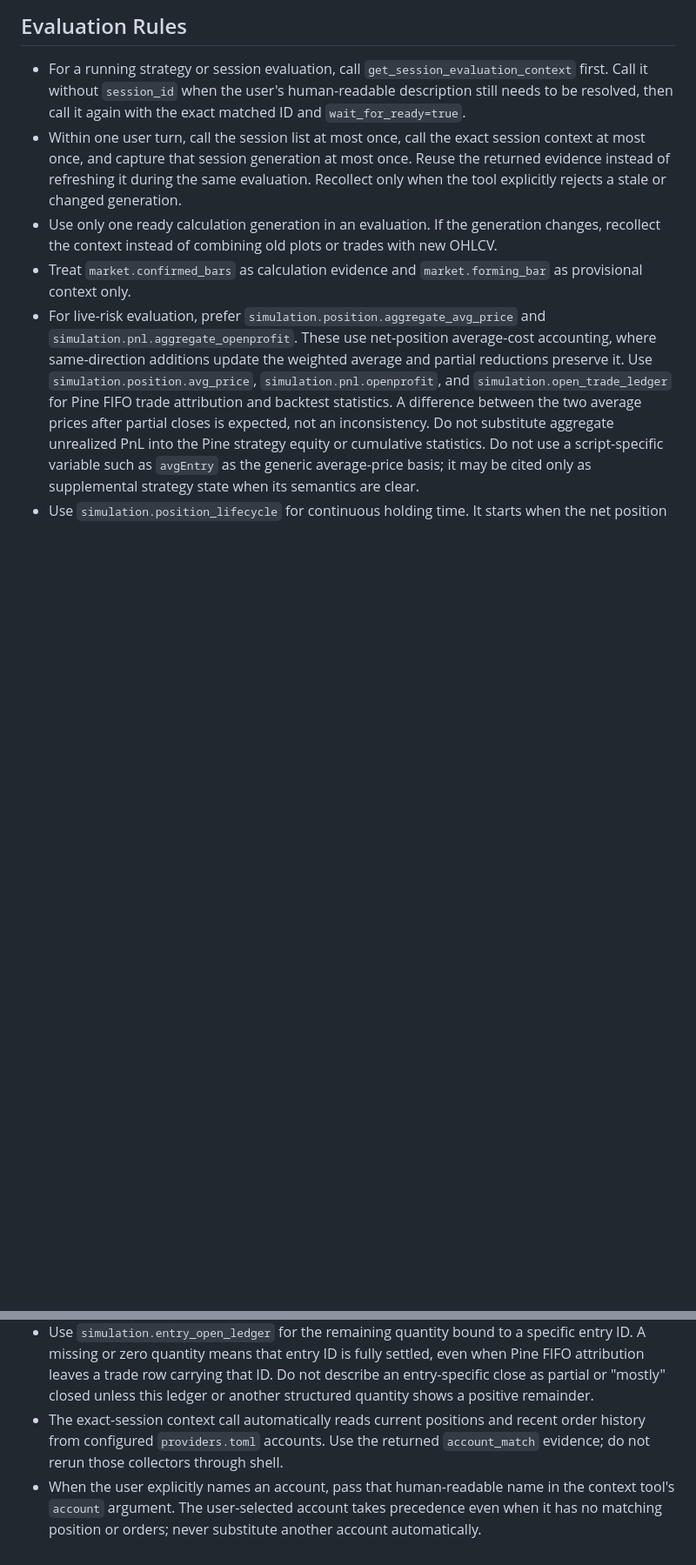
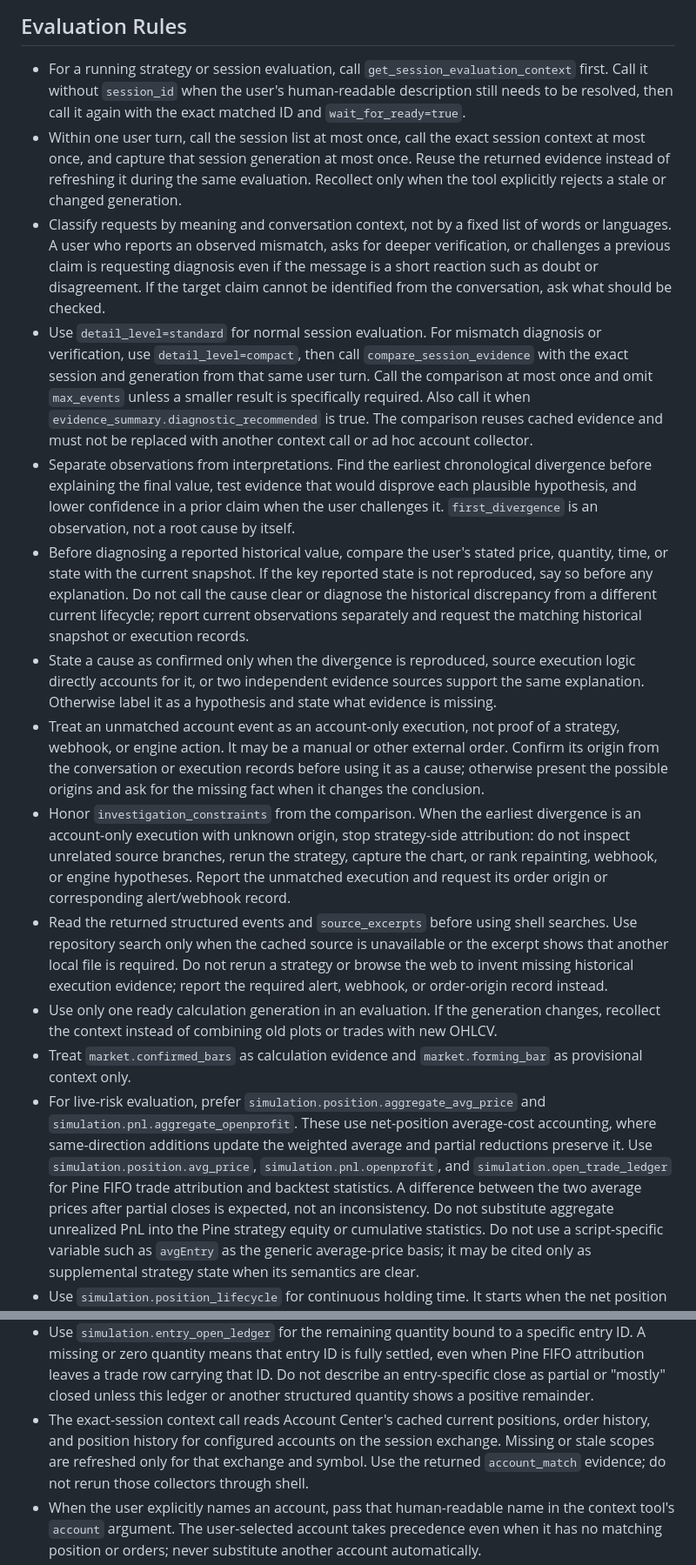
Before and after one commit to hackcatml/pynereal, a Markdown page: ai/INSTRUCTIONS.md, 2 parts joined by grey strips. Shown at 87% size. Drawn GitHub-style; blank space fills up the shorter version.

Commit message:
문서: AI 세션 불일치 진단 지침 보완
일반 평가와 불일치 진단 경로를 구분하고 동일 세대의 구조화된 증거를 재사용하도록 명시한다. 최초 분기점과 계정 단독 실행을 성급하게 원인으로 단정하지 않으며 Account Center 캐시와 제한적 갱신 결과를 우선 사용하도록 평가 절차를 정리한다.

```diff
--- a/ai/INSTRUCTIONS.md
+++ b/ai/INSTRUCTIONS.md
@@ -171,6 +171,50 @@ internals when an existing script already provides the required data.
   once. Reuse the returned evidence instead of refreshing it during the same
   evaluation. Recollect only when the tool explicitly rejects a stale or
   changed generation.
+- Classify requests by meaning and conversation context, not by a fixed list of
+  words or languages. A user who reports an observed mismatch, asks for deeper
+  verification, or challenges a previous claim is requesting diagnosis even if
+  the message is a short reaction such as doubt or disagreement. If the target
+  claim cannot be identified from the conversation, ask what should be checked.
+- Use `detail_level=standard` for normal session evaluation. For mismatch
+  diagnosis or verification, use `detail_level=compact`, then call
+  `compare_session_evidence` with the exact session and generation from that
+  same user turn. Call the comparison at most once and omit `max_events` unless
+  a smaller result is specifically required. Also call it when
+  `evidence_summary.diagnostic_recommended` is true. The comparison reuses
+  cached evidence and must not be replaced with another context call or ad hoc
+  account collector.
+- Separate observations from interpretations. Find the earliest chronological
+  divergence before explaining the final value, test evidence that would
+  disprove each plausible hypothesis, and lower confidence in a prior claim
+  when the user challenges it. `first_divergence` is an observation, not a root
+  cause by itself.
+- Before diagnosing a reported historical value, compare the user's stated
+  price, quantity, time, or state with the current snapshot. If the key reported
+  state is not reproduced, say so before any explanation. Do not call the cause
+  clear or diagnose the historical discrepancy from a different current
+  lifecycle; report current observations separately and request the matching
+  historical snapshot or execution records.
+- State a cause as confirmed only when the divergence is reproduced, source
+  execution logic directly accounts for it, or two independent evidence
+  sources support the same explanation. Otherwise label it as a hypothesis and
+  state what evidence is missing.
+- Treat an unmatched account event as an account-only execution, not proof of a
+  strategy, webhook, or engine action. It may be a manual or other external
+  order. Confirm its origin from the conversation or execution records before
+  using it as a cause; otherwise present the possible origins and ask for the
+  missing fact when it changes the conclusion.
+- Honor `investigation_constraints` from the comparison. When the earliest
+  divergence is an account-only execution with unknown origin, stop strategy-side
+  attribution: do not inspect unrelated source branches, rerun the strategy,
+  capture the chart, or rank repainting, webhook, or engine hypotheses. Report
+  the unmatched execution and request its order origin or corresponding
+  alert/webhook record.
+- Read the returned structured events and `source_excerpts` before using shell
+  searches. Use repository search only when the cached source is unavailable or
+  the excerpt shows that another local file is required. Do not rerun a strategy
+  or browse the web to invent missing historical execution evidence; report the
+  required alert, webhook, or order-origin record instead.
 - Use only one ready calculation generation in an evaluation. If the generation
   changes, recollect the context instead of combining old plots or trades with
   new OHLCV.
@@ -197,8 +241,10 @@ internals when an existing script already provides the required data.
   settled, even when Pine FIFO attribution leaves a trade row carrying that ID.
   Do not describe an entry-specific close as partial or "mostly" closed unless
   this ledger or another structured quantity shows a positive remainder.
-- The exact-session context call automatically reads current positions and
-  recent order history from configured `providers.toml` accounts. Use the
+- The exact-session context call reads Account Center's cached current positions,
+  order history, and position history for configured accounts on the session
+  exchange. Missing or stale scopes are refreshed only for that exchange and
+  symbol. Use the
   returned `account_match` evidence; do not rerun those collectors through shell.
 - When the user explicitly names an account, pass that human-readable name in
   the context tool's `account` argument. The user-selected account takes
```
Also changed, not shown: ai/workflows/evaluate_position.md (+39 -11 lines).
